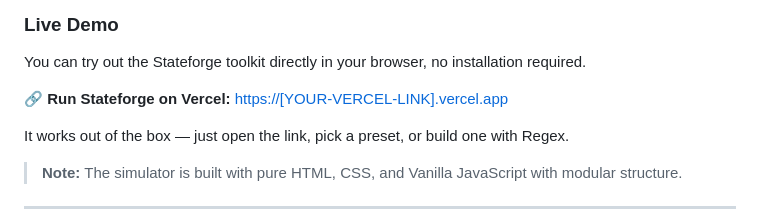
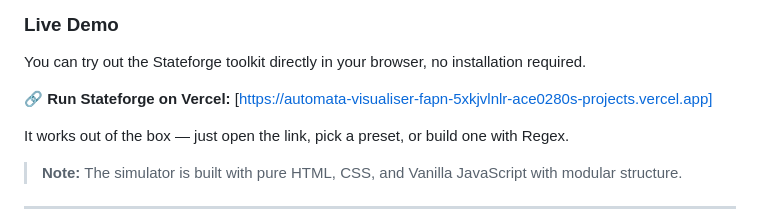
Before and after one commit to Ace0280/automata-visualiser, a Markdown page: README.md, the part around the change. Drawn GitHub-style.

Commit message:
updated README.md to include the vercel link

```diff
--- a/README.md
+++ b/README.md
@@ -32,7 +32,7 @@ A **GUI-based visual learning workspace** for Deterministic and Non-Deterministi
 
 You can try out the Stateforge toolkit directly in your browser, no installation required.
 
-🔗 **Run Stateforge on Vercel:** [https://[YOUR-VERCEL-LINK].vercel.app](https://[YOUR-VERCEL-LINK].vercel.app)
+🔗 **Run Stateforge on Vercel:** [https://automata-visualiser-fapn-5xkjvlnlr-ace0280s-projects.vercel.app]
 
 It works out of the box — just open the link, pick a preset, or build one with Regex.
 
```
